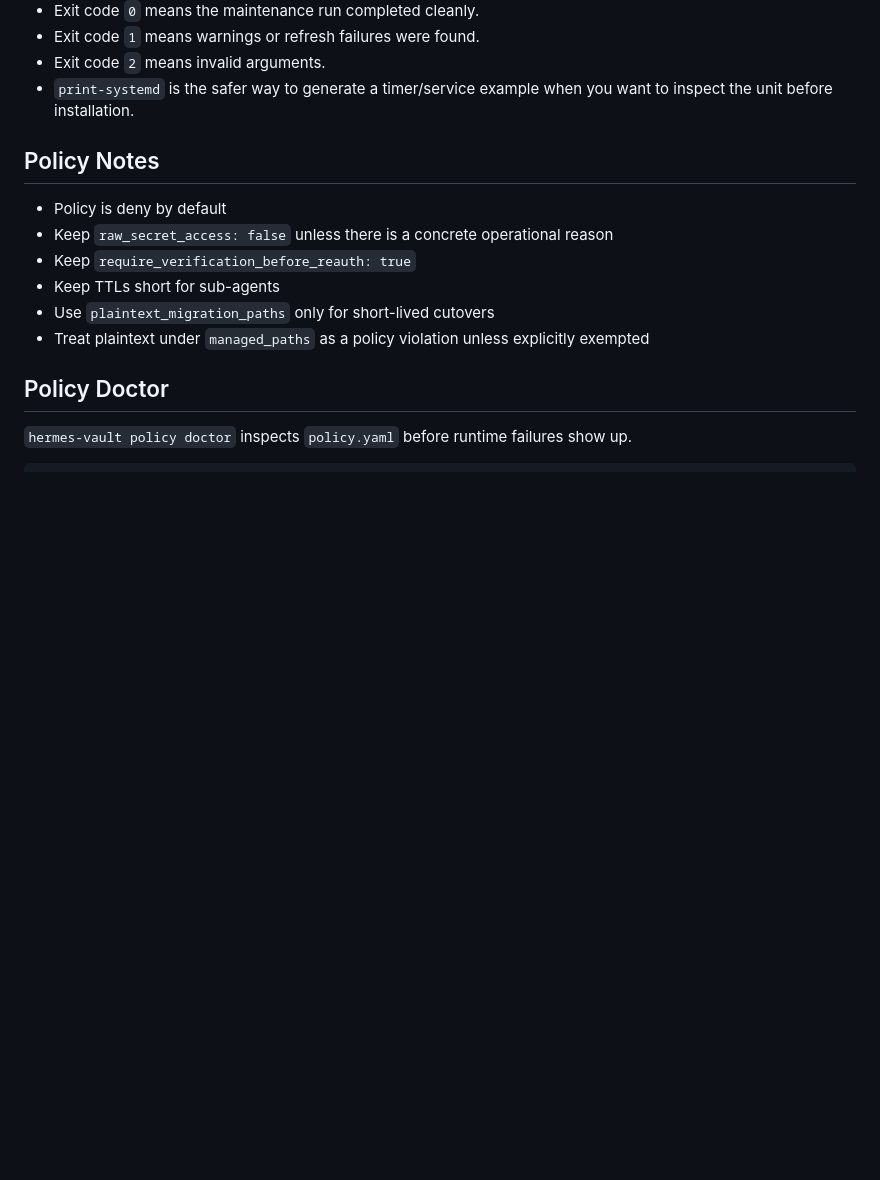
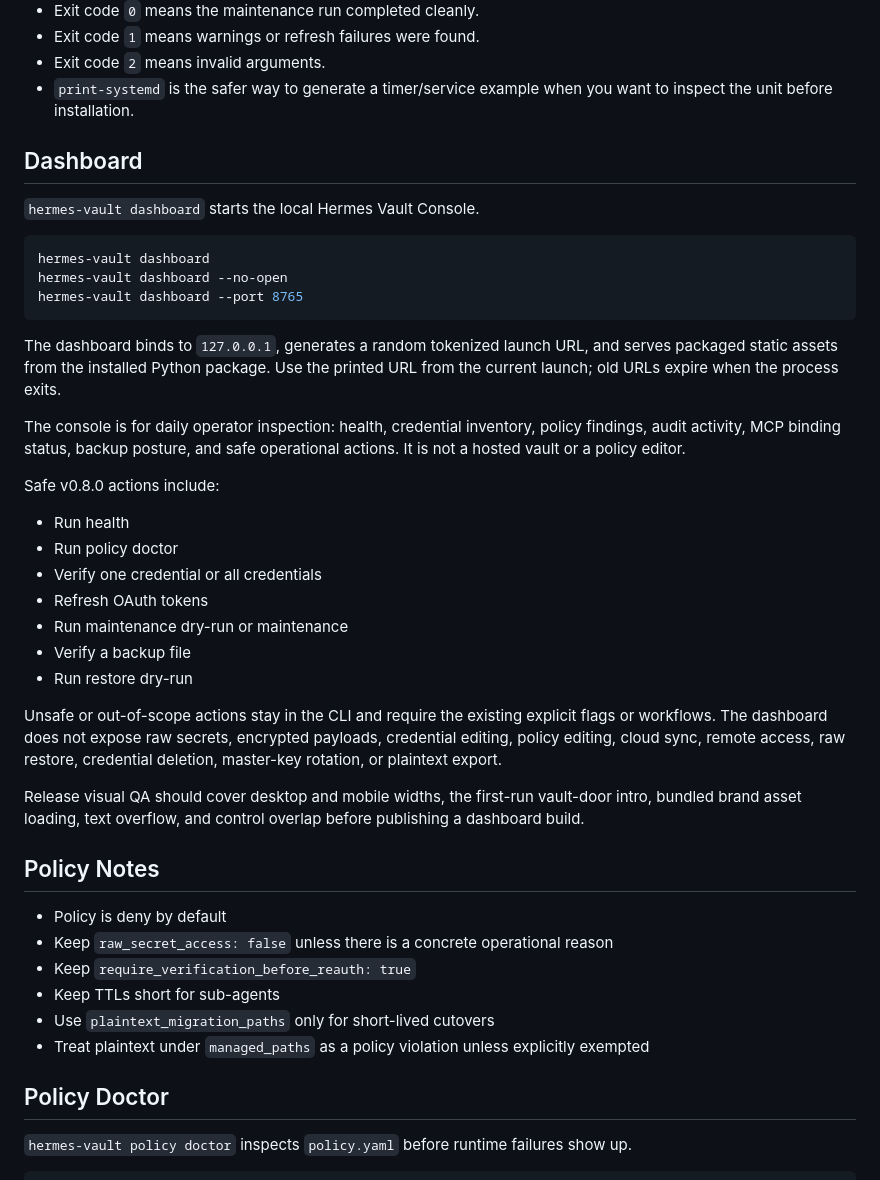
Before and after one commit to asimons81/hermes-vault, a Markdown page: docs/operator-guide.md, the part around one of its changes. Drawn GitHub-style; blank space fills up the shorter version.

````diff
--- a/docs/operator-guide.md
+++ b/docs/operator-guide.md
@@ -53,6 +145,34 @@ hermes-vault maintain --print-systemd
 - Exit code `1` means warnings or refresh failures were found.
 - Exit code `2` means invalid arguments.
 - `print-systemd` is the safer way to generate a timer/service example when you want to inspect the unit before installation.
+
+## Dashboard
+
+`hermes-vault dashboard` starts the local Hermes Vault Console.
+
+```bash
+hermes-vault dashboard
+hermes-vault dashboard --no-open
+hermes-vault dashboard --port 8765
+```
+
+The dashboard binds to `127.0.0.1`, generates a random tokenized launch URL, and serves packaged static assets from the installed Python package. Use the printed URL from the current launch; old URLs expire when the process exits.
+
+The console is for daily operator inspection: health, credential inventory, policy findings, audit activity, MCP binding status, backup posture, and safe operational actions. It is not a hosted vault or a policy editor.
+
+Safe v0.8.0 actions include:
+
+- Run health
+- Run policy doctor
+- Verify one credential or all credentials
+- Refresh OAuth tokens
+- Run maintenance dry-run or maintenance
+- Verify a backup file
+- Run restore dry-run
+
+Unsafe or out-of-scope actions stay in the CLI and require the existing explicit flags or workflows. The dashboard does not expose raw secrets, encrypted payloads, credential editing, policy editing, cloud sync, remote access, raw restore, credential deletion, master-key rotation, or plaintext export.
+
+Release visual QA should cover desktop and mobile widths, the first-run vault-door intro, bundled brand asset loading, text overflow, and control overlap before publishing a dashboard build.
 
 ## Policy Notes
 
````
Also changed, not shown: other parts of docs/operator-guide.md (+92 -0 lines).
